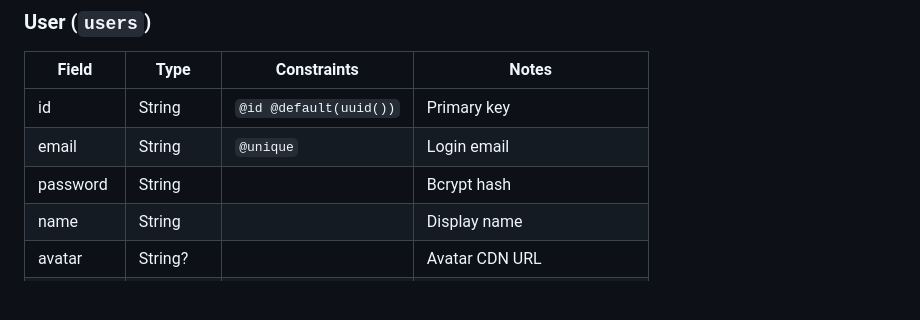
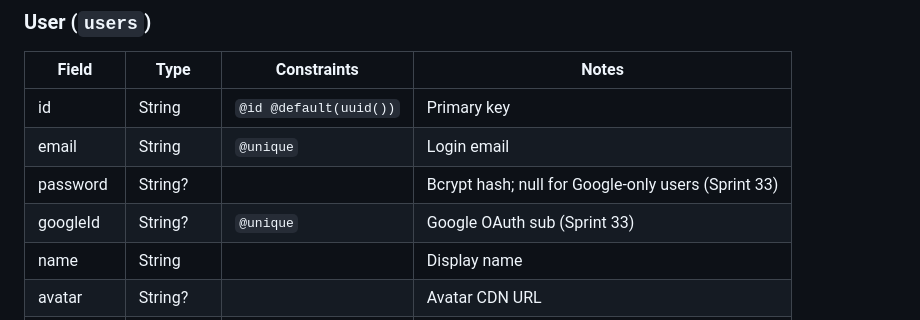
Before and after one commit to VinhHung1999/love-memories, a Markdown page: docs/technical/database-schema.md, the part around the change. Rendered like a GitHub page; blank space fills up the shorter version.

```diff
--- a/docs/technical/database-schema.md
+++ b/docs/technical/database-schema.md
@@ -39,7 +39,8 @@ DRAFT | SCHEDULED | DELIVERED | READ
 |-------|------|-------------|-------|
 | id | String | `@id @default(uuid())` | Primary key |
 | email | String | `@unique` | Login email |
-| password | String | | Bcrypt hash |
+| password | String? | | Bcrypt hash; null for Google-only users (Sprint 33) |
+| googleId | String? | `@unique` | Google OAuth sub (Sprint 33) |
 | name | String | | Display name |
 | avatar | String? | | Avatar CDN URL |
 | coupleId | String? | FK → Couple | Sprint 32: Couple association |
```
Also changed, not shown: docs/technical/api-reference.md (+69 -2 lines).
